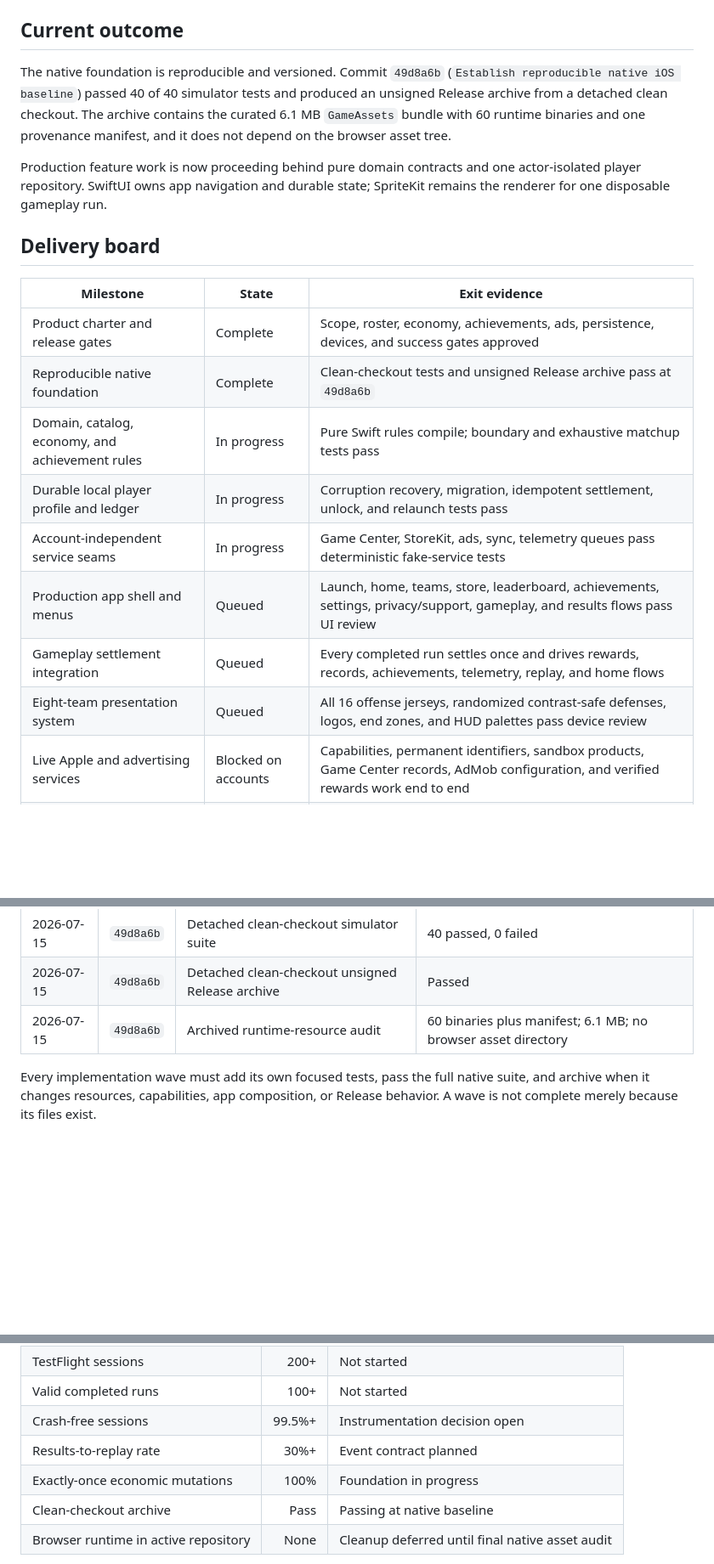
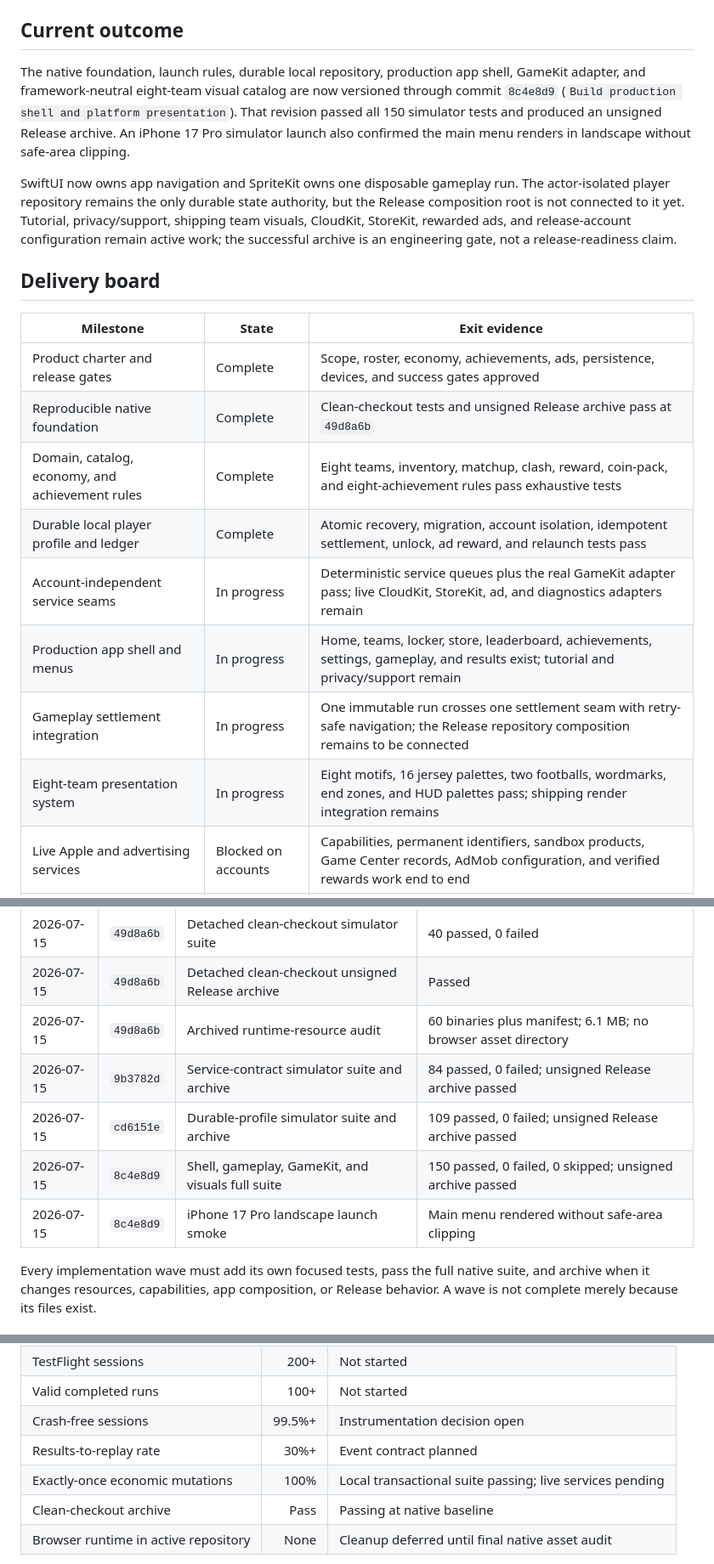
Before and after one commit to moojin-park/QB-Zone, a Markdown page: docs/production-release-status.md, 3 parts joined by grey strips. Shown at 85% size. Drawn GitHub-style; blank space fills up the shorter version.

Commit message:
Update Pocket Vector release board

```diff
--- a/docs/production-release-status.md
+++ b/docs/production-release-status.md
@@ -9,15 +9,19 @@ tracks execution, evidence, dependencies, and owner decisions.
 
 ## Current outcome
 
-The native foundation is reproducible and versioned. Commit `49d8a6b`
-(`Establish reproducible native iOS baseline`) passed 40 of 40 simulator tests
-and produced an unsigned Release archive from a detached clean checkout. The
-archive contains the curated 6.1 MB `GameAssets` bundle with 60 runtime binaries
-and one provenance manifest, and it does not depend on the browser asset tree.
+The native foundation, launch rules, durable local repository, production app
+shell, GameKit adapter, and framework-neutral eight-team visual catalog are now
+versioned through commit `8c4e8d9` (`Build production shell and platform
+presentation`). That revision passed all 150 simulator tests and produced an
+unsigned Release archive. An iPhone 17 Pro simulator launch also confirmed the
+main menu renders in landscape without safe-area clipping.
 
-Production feature work is now proceeding behind pure domain contracts and one
-actor-isolated player repository. SwiftUI owns app navigation and durable state;
-SpriteKit remains the renderer for one disposable gameplay run.
+SwiftUI now owns app navigation and SpriteKit owns one disposable gameplay run.
+The actor-isolated player repository remains the only durable state authority,
+but the Release composition root is not connected to it yet. Tutorial,
+privacy/support, shipping team visuals, CloudKit, StoreKit, rewarded ads, and
+release-account configuration remain active work; the successful archive is an
+engineering gate, not a release-readiness claim.
 
 ## Delivery board
 
@@ -25,12 +29,12 @@ SpriteKit remains the renderer for one disposable gameplay run.
 | ----------------------------------------------- | ------------------- | ------------------------------------------------------------------------------------------------------------------------------------- |
 | Product charter and release gates               | Complete            | Scope, roster, economy, achievements, ads, persistence, devices, and success gates approved                                           |
 | Reproducible native foundation                  | Complete            | Clean-checkout tests and unsigned Release archive pass at `49d8a6b`                                                                   |
-| Domain, catalog, economy, and achievement rules | In progress         | Pure Swift rules compile; boundary and exhaustive matchup tests pass                                                                  |
-| Durable local player profile and ledger         | In progress         | Corruption recovery, migration, idempotent settlement, unlock, and relaunch tests pass                                                |
-| Account-independent service seams               | In progress         | Game Center, StoreKit, ads, sync, telemetry queues pass deterministic fake-service tests                                              |
-| Production app shell and menus                  | Queued              | Launch, home, teams, store, leaderboard, achievements, settings, privacy/support, gameplay, and results flows pass UI review          |
-| Gameplay settlement integration                 | Queued              | Every completed run settles once and drives rewards, records, achievements, telemetry, replay, and home flows                         |
-| Eight-team presentation system                  | Queued              | All 16 offense jerseys, randomized contrast-safe defenses, logos, end zones, and HUD palettes pass device review                      |
+| Domain, catalog, economy, and achievement rules | Complete            | Eight teams, inventory, matchup, clash, reward, coin-pack, and eight-achievement rules pass exhaustive tests                          |
+| Durable local player profile and ledger         | Complete            | Atomic recovery, migration, account isolation, idempotent settlement, unlock, ad reward, and relaunch tests pass                      |
+| Account-independent service seams               | In progress         | Deterministic service queues plus the real GameKit adapter pass; live CloudKit, StoreKit, ad, and diagnostics adapters remain         |
+| Production app shell and menus                  | In progress         | Home, teams, locker, store, leaderboard, achievements, settings, gameplay, and results exist; tutorial and privacy/support remain     |
+| Gameplay settlement integration                 | In progress         | One immutable run crosses one settlement seam with retry-safe navigation; the Release repository composition remains to be connected |
+| Eight-team presentation system                  | In progress         | Eight motifs, 16 jersey palettes, two footballs, wordmarks, end zones, and HUD palettes pass; shipping render integration remains     |
 | Live Apple and advertising services             | Blocked on accounts | Capabilities, permanent identifiers, sandbox products, Game Center records, AdMob configuration, and verified rewards work end to end |
 | iOS-only repository cleanup                     | Queued              | Browser runtime, browser tooling, obsolete assets, and Bounty Board integration removed after final native asset audit                |
 | TestFlight release candidate                    | Queued              | Device, accessibility, sandbox, sync, replay, crash, and economy gates pass                                                           |
@@ -59,6 +63,10 @@ or runtime ownership boundaries.
 | 2026-07-15 | `49d8a6b` | Detached clean-checkout simulator suite          | 40 passed, 0 failed                                           |
 | 2026-07-15 | `49d8a6b` | Detached clean-checkout unsigned Release archive | Passed                                                        |
 | 2026-07-15 | `49d8a6b` | Archived runtime-resource audit                  | 60 binaries plus manifest; 6.1 MB; no browser asset directory |
+| 2026-07-15 | `9b3782d` | Service-contract simulator suite and archive     | 84 passed, 0 failed; unsigned Release archive passed           |
+| 2026-07-15 | `cd6151e` | Durable-profile simulator suite and archive      | 109 passed, 0 failed; unsigned Release archive passed          |
+| 2026-07-15 | `8c4e8d9` | Shell, gameplay, GameKit, and visuals full suite | 150 passed, 0 failed, 0 skipped; unsigned archive passed       |
+| 2026-07-15 | `8c4e8d9` | iPhone 17 Pro landscape launch smoke             | Main menu rendered without safe-area clipping                  |
 
 Every implementation wave must add its own focused tests, pass the full native
 suite, and archive when it changes resources, capabilities, app composition, or
@@ -97,7 +105,7 @@ workflow reaches that gate.
 | Valid completed runs                 |   100+ | Not started                                     |
 | Crash-free sessions                  | 99.5%+ | Instrumentation decision open                   |
 | Results-to-replay rate               |   30%+ | Event contract planned                          |
-| Exactly-once economic mutations      |   100% | Foundation in progress                          |
+| Exactly-once economic mutations      |   100% | Local transactional suite passing; live services pending     |
 | Clean-checkout archive               |   Pass | Passing at native baseline                      |
 | Browser runtime in active repository |   None | Cleanup deferred until final native asset audit |
 
```
